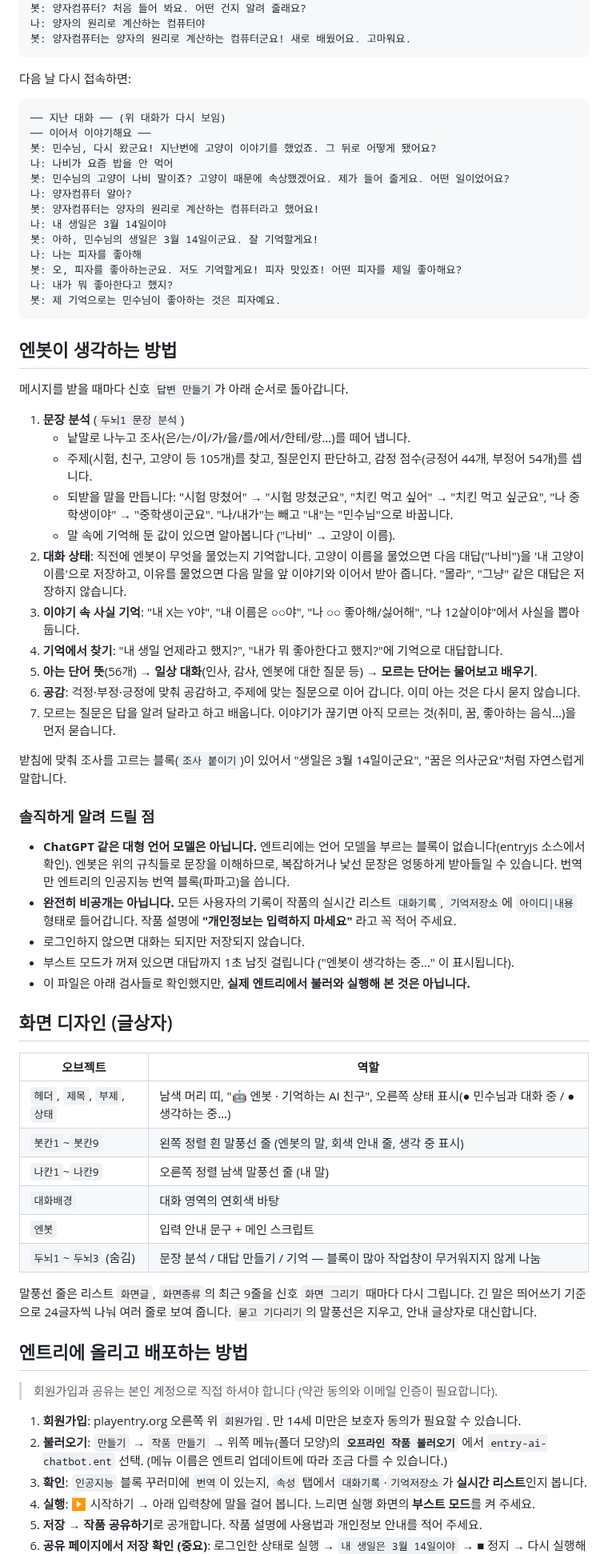
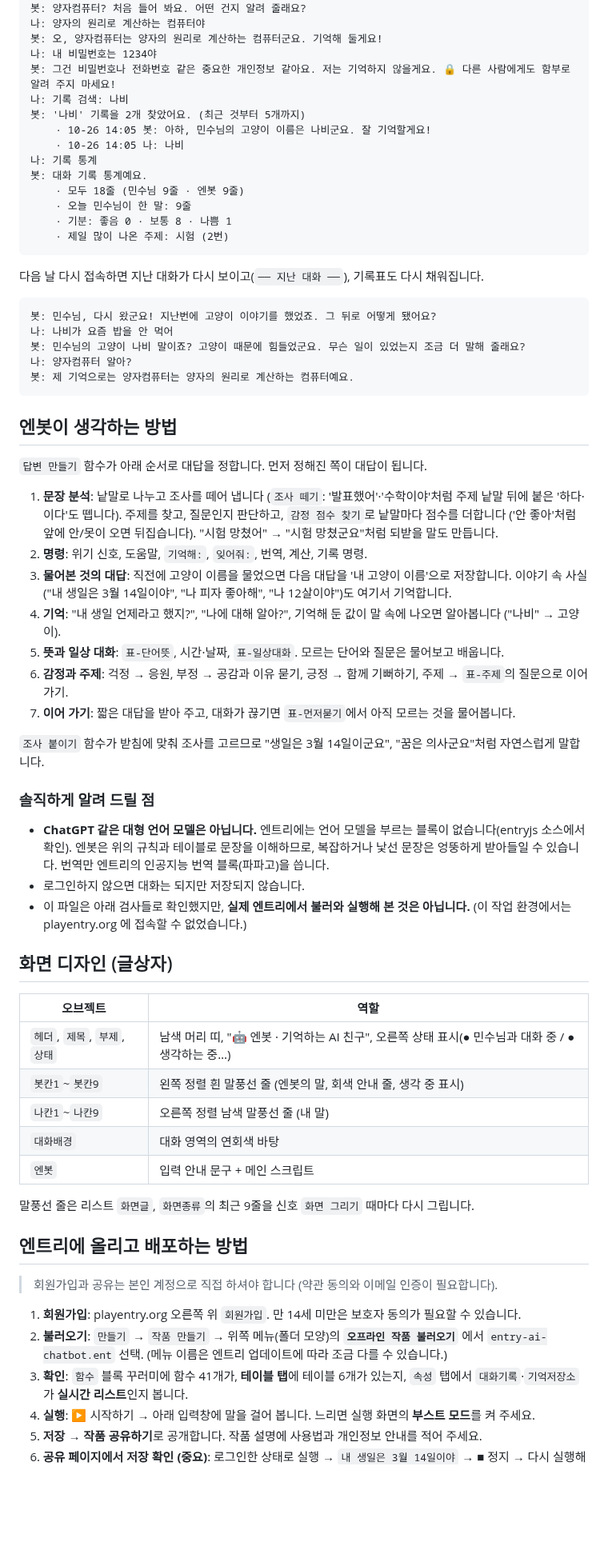
Before and after one commit to Jiukae/EnG, a Markdown page: entry-ai-chatbot/README.md, the part around one of its changes. Shown at 80% size. Drawn GitHub-style; blank space fills up the shorter version.

````diff
--- a/entry-ai-chatbot/README.md
+++ b/entry-ai-chatbot/README.md
@@ -32,58 +108,56 @@
 나: 양자컴퓨터가 뭐야?
 봇: 양자컴퓨터? 처음 들어 봐요. 어떤 건지 알려 줄래요?
 나: 양자의 원리로 계산하는 컴퓨터야
-봇: 양자컴퓨터는 양자의 원리로 계산하는 컴퓨터군요! 새로 배웠어요. 고마워요.
+봇: 오, 양자컴퓨터는 양자의 원리로 계산하는 컴퓨터군요. 기억해 둘게요!
+나: 내 비밀번호는 1234야
+봇: 그건 비밀번호나 전화번호 같은 중요한 개인정보 같아요. 저는 기억하지 않을게요. 🔒 다른 사람에게도 함부로 알려 주지 마세요!
+나: 기록 검색: 나비
+봇: '나비' 기록을 2개 찾았어요. (최근 것부터 5개까지)
+    · 10-26 14:05 봇: 아하, 민수님의 고양이 이름은 나비군요. 잘 기억할게요!
+    · 10-26 14:05 나: 나비
+나: 기록 통계
+봇: 대화 기록 통계예요.
+    · 모두 18줄 (민수님 9줄 · 엔봇 9줄)
+    · 오늘 민수님이 한 말: 9줄
+    · 기분: 좋음 0 · 보통 8 · 나쁨 1
+    · 제일 많이 나온 주제: 시험 (2번)
 ```
 
-다음 날 다시 접속하면:
+다음 날 다시 접속하면 지난 대화가 다시 보이고(`── 지난 대화 ──`), 기록표도 다시 채워집니다.
 
 ```
-── 지난 대화 ── (위 대화가 다시 보임)
-── 이어서 이야기해요 ──
 봇: 민수님, 다시 왔군요! 지난번에 고양이 이야기를 했었죠. 그 뒤로 어떻게 됐어요?
 나: 나비가 요즘 밥을 안 먹어
-봇: 민수님의 고양이 나비 말이죠? 고양이 때문에 속상했겠어요. 제가 들어 줄게요. 어떤 일이었어요?
+봇: 민수님의 고양이 나비 말이죠? 고양이 때문에 힘들었군요. 무슨 일이 있었는지 조금 더 말해 줄래요?
 나: 양자컴퓨터 알아?
-봇: 양자컴퓨터는 양자의 원리로 계산하는 컴퓨터라고 했어요!
-나: 내 생일은 3월 14일이야
-봇: 아하, 민수님의 생일은 3월 14일이군요. 잘 기억할게요!
-나: 나는 피자를 좋아해
-봇: 오, 피자를 좋아하는군요. 저도 기억할게요! 피자 맛있죠! 어떤 피자를 제일 좋아해요?
-나: 내가 뭐 좋아한다고 했지?
-봇: 제 기억으로는 민수님이 좋아하는 것은 피자예요.
+봇: 제 기억으로는 양자컴퓨터는 양자의 원리로 계산하는 컴퓨터예요.
 ```
 
 ## 엔봇이 생각하는 방법
 
-메시지를 받을 때마다 신호 `답변 만들기`가 아래 순서로 돌아갑니다.
+`답변 만들기` 함수가 아래 순서로 대답을 정합니다. 먼저 정해진 쪽이 대답이 됩니다.
 
-1. **문장 분석** (`두뇌1 문장 분석`)
-   - 낱말로 나누고 조사(은/는/이/가/을/를/에서/한테/랑…)를 떼어 냅니다.
-   - 주제(시험, 친구, 고양이 등 105개)를 찾고, 질문인지 판단하고, 감정 점수(긍정어 44개, 부정어 54개)를 셉니다.
-   - 되받을 말을 만듭니다: "시험 망쳤어" → "시험 망쳤군요", "치킨 먹고 싶어" → "치킨 먹고 싶군요",
-     "나 중학생이야" → "중학생이군요". "나/내가"는 빼고 "내"는 "민수님"으로 바꿉니다.
-   - 말 속에 기억해 둔 값이 있으면 알아봅니다 ("나비" → 고양이 이름).
-2. **대화 상태**: 직전에 엔봇이 무엇을 물었는지 기억합니다. 고양이 이름을 물었으면 다음 대답("나비")을
-   '내 고양이 이름'으로 저장하고, 이유를 물었으면 다음 말을 앞 이야기와 이어서 받아 줍니다.
-   "몰라", "그냥" 같은 대답은 저장하지 않습니다.
-3. **이야기 속 사실 기억**: "내 X는 Y야", "내 이름은 ○○야", "나 ○○ 좋아해/싫어해", "나 12살이야"에서 사실을 뽑아 둡니다.
-4. **기억에서 찾기**: "내 생일 언제라고 했지?", "내가 뭐 좋아한다고 했지?"에 기억으로 대답합니다.
-5. **아는 단어 뜻**(56개) → **일상 대화**(인사, 감사, 엔봇에 대한 질문 등) → **모르는 단어는 물어보고 배우기**.
-6. **공감**: 걱정·부정·긍정에 맞춰 공감하고, 주제에 맞는 질문으로 이어 갑니다. 이미 아는 것은 다시 묻지 않습니다.
-7. 모르는 질문은 답을 알려 달라고 하고 배웁니다. 이야기가 끊기면 아직 모르는 것(취미, 꿈, 좋아하는 음식…)을 먼저 묻습니다.
+1. **문장 분석**: 낱말로 나누고 조사를 떼어 냅니다 (`조사 떼기`: '발표했어'·'수학이야'처럼 주제 낱말 뒤에 붙은
+   '하다·이다'도 뗍니다). 주제를 찾고, 질문인지 판단하고, `감정 점수 찾기`로 낱말마다 점수를 더합니다
+   ('안 좋아'처럼 앞에 안/못이 오면 뒤집습니다). "시험 망쳤어" → "시험 망쳤군요"처럼 되받을 말도 만듭니다.
+2. **명령**: 위기 신호, 도움말, `기억해:`, `잊어줘:`, 번역, 계산, 기록 명령.
+3. **물어본 것의 대답**: 직전에 고양이 이름을 물었으면 다음 대답을 '내 고양이 이름'으로 저장합니다.
+   이야기 속 사실("내 생일은 3월 14일이야", "나 피자 좋아해", "나 12살이야")도 여기서 기억합니다.
+4. **기억**: "내 생일 언제라고 했지?", "나에 대해 알아?", 기억해 둔 값이 말 속에 나오면 알아봅니다 ("나비" → 고양이).
+5. **뜻과 일상 대화**: `표-단어뜻`, 시간·날짜, `표-일상대화`. 모르는 단어와 질문은 물어보고 배웁니다.
+6. **감정과 주제**: 걱정 → 응원, 부정 → 공감과 이유 묻기, 긍정 → 함께 기뻐하기, 주제 → `표-주제`의 질문으로 이어 가기.
+7. **이어 가기**: 짧은 대답을 받아 주고, 대화가 끊기면 `표-먼저묻기`에서 아직 모르는 것을 물어봅니다.
 
-받침에 맞춰 조사를 고르는 블록(`조사 붙이기`)이 있어서 "생일은 3월 14일이군요", "꿈은 의사군요"처럼 자연스럽게 말합니다.
+`조사 붙이기` 함수가 받침에 맞춰 조사를 고르므로 "생일은 3월 14일이군요", "꿈은 의사군요"처럼 자연스럽게 말합니다.
 
 ### 솔직하게 알려 드릴 점
 
 - **ChatGPT 같은 대형 언어 모델은 아닙니다.** 엔트리에는 언어 모델을 부르는 블록이 없습니다(entryjs 소스에서 확인).
-  엔봇은 위의 규칙들로 문장을 이해하므로, 복잡하거나 낯선 문장은 엉뚱하게 받아들일 수 있습니다.
+  엔봇은 위의 규칙과 테이블로 문장을 이해하므로, 복잡하거나 낯선 문장은 엉뚱하게 받아들일 수 있습니다.
   번역만 엔트리의 인공지능 번역 블록(파파고)을 씁니다.
-- **완전히 비공개는 아닙니다.** 모든 사용자의 기록이 작품의 실시간 리스트 `대화기록`, `기억저장소`에
-  `아이디|내용` 형태로 들어갑니다. 작품 설명에 **"개인정보는 입력하지 마세요"** 라고 꼭 적어 주세요.
 - 로그인하지 않으면 대화는 되지만 저장되지 않습니다.
-- 부스트 모드가 꺼져 있으면 대답까지 1초 남짓 걸립니다 ("엔봇이 생각하는 중…" 이 표시됩니다).
 - 이 파일은 아래 검사들로 확인했지만, **실제 엔트리에서 불러와 실행해 본 것은 아닙니다.**
+  (이 작업 환경에서는 playentry.org 에 접속할 수 없었습니다.)
 
 ## 화면 디자인 (글상자)
 
@@ -94,10 +168,8 @@
 | `나칸1`~`나칸9` | 오른쪽 정렬 남색 말풍선 줄 (내 말) |
 | `대화배경` | 대화 영역의 연회색 바탕 |
 | `엔봇` | 입력 안내 문구 + 메인 스크립트 |
-| `두뇌1`~`두뇌3` (숨김) | 문장 분석 / 대답 만들기 / 기억 — 블록이 많아 작업창이 무거워지지 않게 나눔 |
 
 말풍선 줄은 리스트 `화면글`, `화면종류`의 최근 9줄을 신호 `화면 그리기` 때마다 다시 그립니다.
-긴 말은 띄어쓰기 기준으로 24글자씩 나눠 여러 줄로 보여 줍니다. `묻고 기다리기`의 말풍선은 지우고, 안내 글상자로 대신합니다.
 
 ## 엔트리에 올리고 배포하는 방법
 
@@ -106,7 +178,8 @@
 1. **회원가입**: playentry.org 오른쪽 위 `회원가입`. 만 14세 미만은 보호자 동의가 필요할 수 있습니다.
 2. **불러오기**: `만들기` → `작품 만들기` → 위쪽 메뉴(폴더 모양)의 **`오프라인 작품 불러오기`** 에서
    `entry-ai-chatbot.ent` 선택. (메뉴 이름은 엔트리 업데이트에 따라 조금 다를 수 있습니다.)
-3. **확인**: `인공지능` 블록 꾸러미에 `번역`이 있는지, `속성` 탭에서 `대화기록`·`기억저장소`가 **실시간 리스트**인지 봅니다.
+3. **확인**: `함수` 블록 꾸러미에 함수 41개가, **테이블 탭**에 테이블 6개가 있는지,
+   `속성` 탭에서 `대화기록`·`기억저장소`가 **실시간 리스트**인지 봅니다.
 4. **실행**: ▶ 시작하기 → 아래 입력창에 말을 걸어 봅니다. 느리면 실행 화면의 **부스트 모드**를 켜 주세요.
 5. **저장 → 작품 공유하기**로 공개합니다. 작품 설명에 사용법과 개인정보 안내를 적어 주세요.
 6. **공유 페이지에서 저장 확인 (중요)**: 로그인한 상태로 실행 → `내 생일은 3월 14일이야` → ■ 정지 → 다시 실행해서
````
Also changed, not shown: other parts of entry-ai-chatbot/README.md (+102 -26 lines), entry-ai-chatbot/preview.png, 13 other files.
